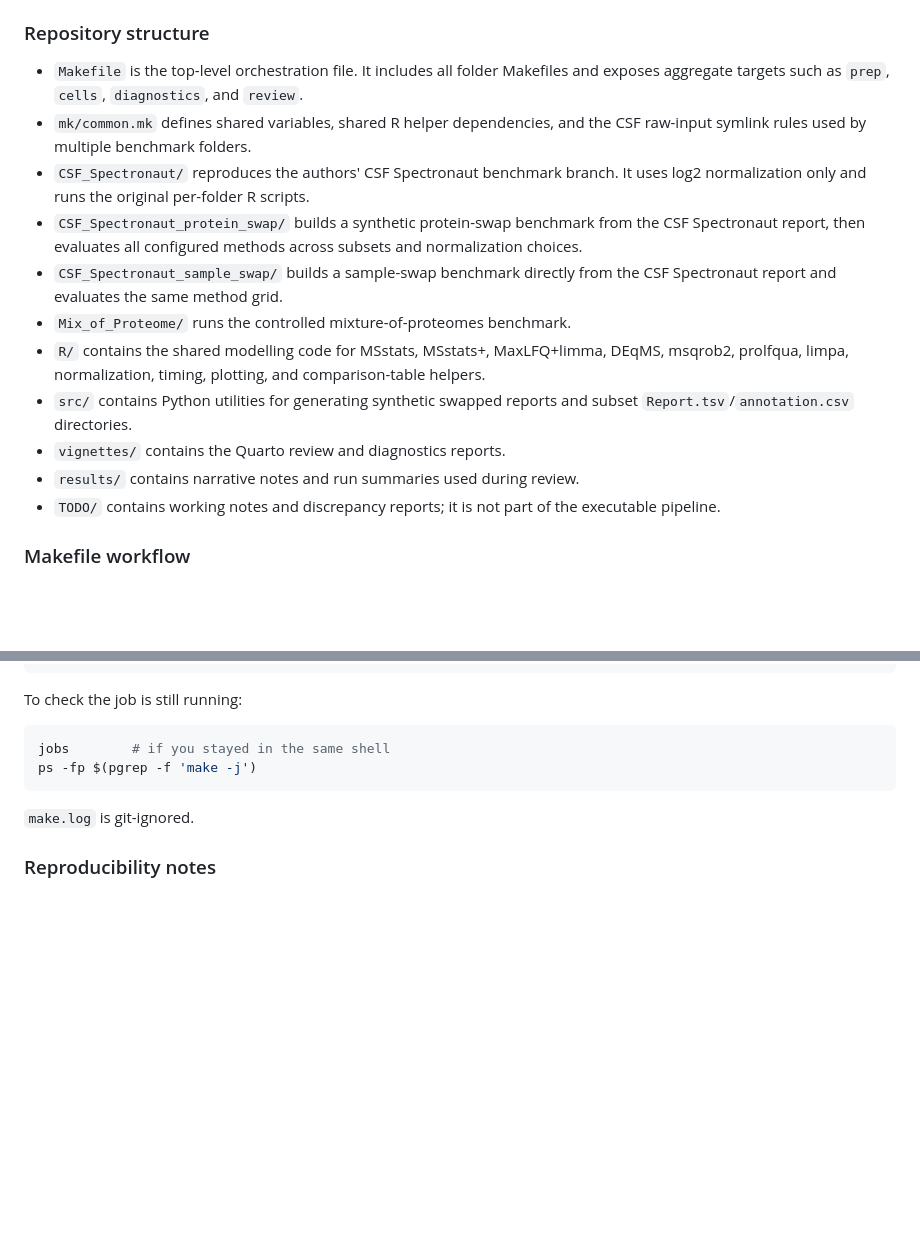
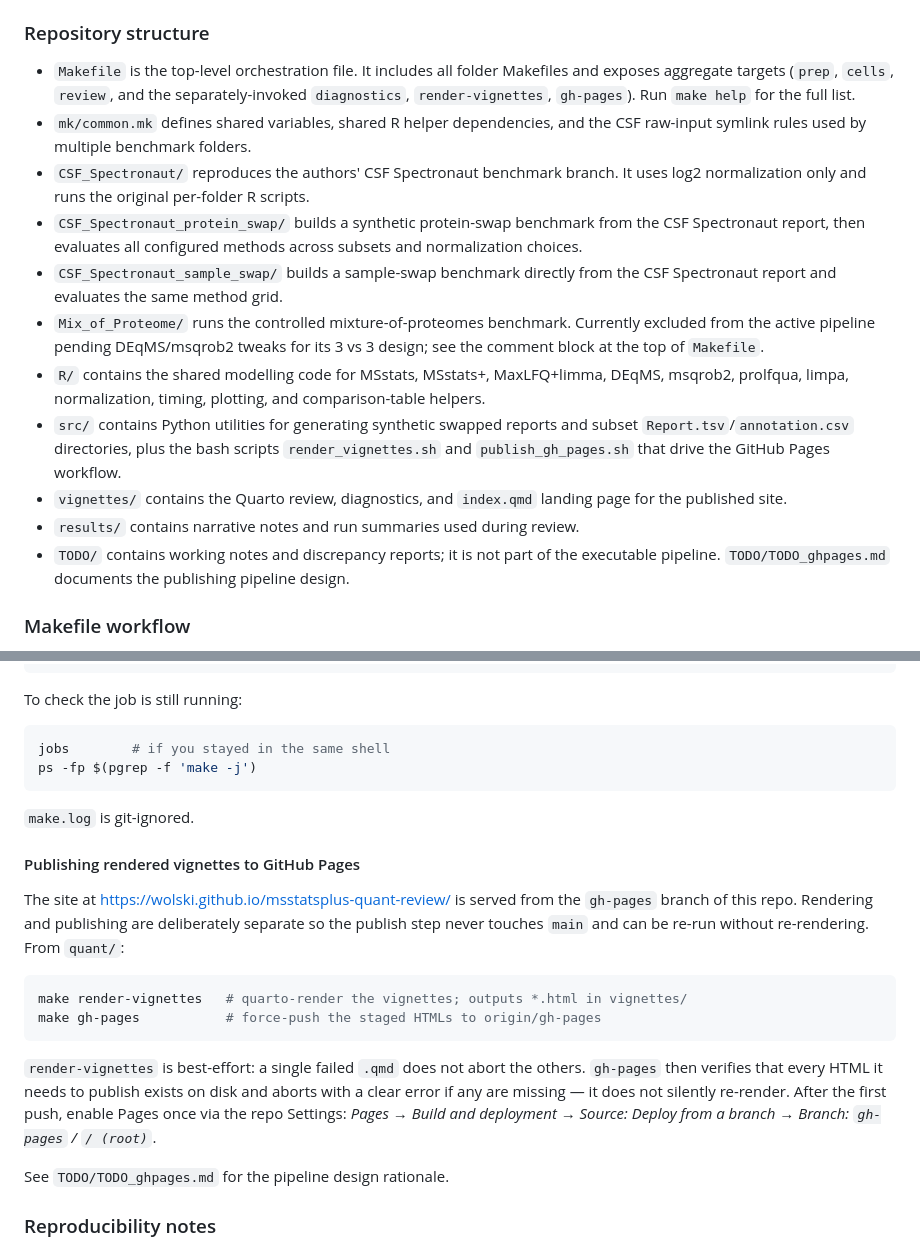
Before and after one commit to wolski/msstatsplus-quant-review, a Markdown page: README.md, 2 parts joined by grey strips. Rendered like a GitHub page; blank space fills up the shorter version.

Commit message:
README: document new src/ scripts, gh-pages workflow, Mix_of_Proteome status

````diff
--- a/README.md
+++ b/README.md
@@ -32,8 +32,9 @@ At the time this README was written, I could verify the public
 ### Repository structure
 
 - `Makefile` is the top-level orchestration file. It includes all folder
-  Makefiles and exposes aggregate targets such as `prep`, `cells`,
-  `diagnostics`, and `review`.
+  Makefiles and exposes aggregate targets (`prep`, `cells`, `review`,
+  and the separately-invoked `diagnostics`, `render-vignettes`, `gh-pages`).
+  Run `make help` for the full list.
 - `mk/common.mk` defines shared variables, shared R helper dependencies, and
   the CSF raw-input symlink rules used by multiple benchmark folders.
 - `CSF_Spectronaut/` reproduces the authors' CSF Spectronaut benchmark branch.
@@ -44,15 +45,21 @@ At the time this README was written, I could verify the public
 - `CSF_Spectronaut_sample_swap/` builds a sample-swap benchmark directly from
   the CSF Spectronaut report and evaluates the same method grid.
 - `Mix_of_Proteome/` runs the controlled mixture-of-proteomes benchmark.
+  Currently excluded from the active pipeline pending DEqMS/msqrob2 tweaks
+  for its 3 vs 3 design; see the comment block at the top of `Makefile`.
 - `R/` contains the shared modelling code for MSstats, MSstats+, MaxLFQ+limma,
   DEqMS, msqrob2, prolfqua, limpa, normalization, timing, plotting, and
   comparison-table helpers.
-- `src/` contains Python utilities for generating synthetic swapped reports and
-  subset `Report.tsv`/`annotation.csv` directories.
-- `vignettes/` contains the Quarto review and diagnostics reports.
+- `src/` contains Python utilities for generating synthetic swapped reports
+  and subset `Report.tsv`/`annotation.csv` directories, plus the bash scripts
+  `render_vignettes.sh` and `publish_gh_pages.sh` that drive the GitHub
+  Pages workflow.
+- `vignettes/` contains the Quarto review, diagnostics, and `index.qmd`
+  landing page for the published site.
 - `results/` contains narrative notes and run summaries used during review.
-- `TODO/` contains working notes and discrepancy reports; it is not part of the
-  executable pipeline.
+- `TODO/` contains working notes and discrepancy reports; it is not part of
+  the executable pipeline. `TODO/TODO_ghpages.md` documents the publishing
+  pipeline design.
 
 ### Makefile workflow
 
@@ -117,6 +124,27 @@ ps -fp $(pgrep -f 'make -j')
 
 `make.log` is git-ignored.
 
+#### Publishing rendered vignettes to GitHub Pages
+
+The site at <https://wolski.github.io/msstatsplus-quant-review/> is served
+from the `gh-pages` branch of this repo. Rendering and publishing are
+deliberately separate so the publish step never touches `main` and can be
+re-run without re-rendering. From `quant/`:
+
+```bash
+make render-vignettes   # quarto-render the vignettes; outputs *.html in vignettes/
+make gh-pages           # force-push the staged HTMLs to origin/gh-pages
+```
+
+`render-vignettes` is best-effort: a single failed `.qmd` does not abort the
+others. `gh-pages` then verifies that every HTML it needs to publish exists
+on disk and aborts with a clear error if any are missing — it does not
+silently re-render. After the first push, enable Pages once via the repo
+Settings: *Pages → Build and deployment → Source: Deploy from a branch →
+Branch: `gh-pages` / `/ (root)`*.
+
+See `TODO/TODO_ghpages.md` for the pipeline design rationale.
+
 ### Reproducibility notes
 
 The Python helper environment is described by `pyproject.toml`; it requires
````
